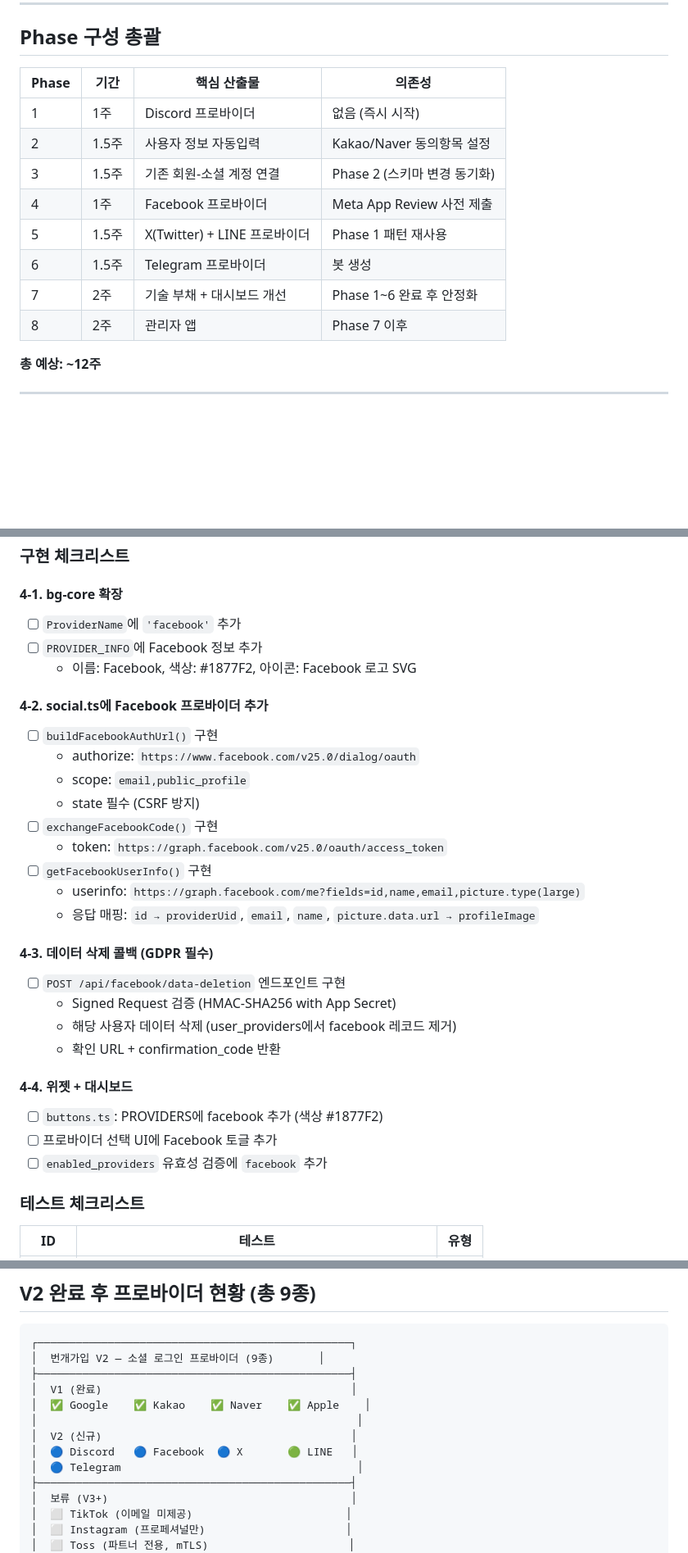
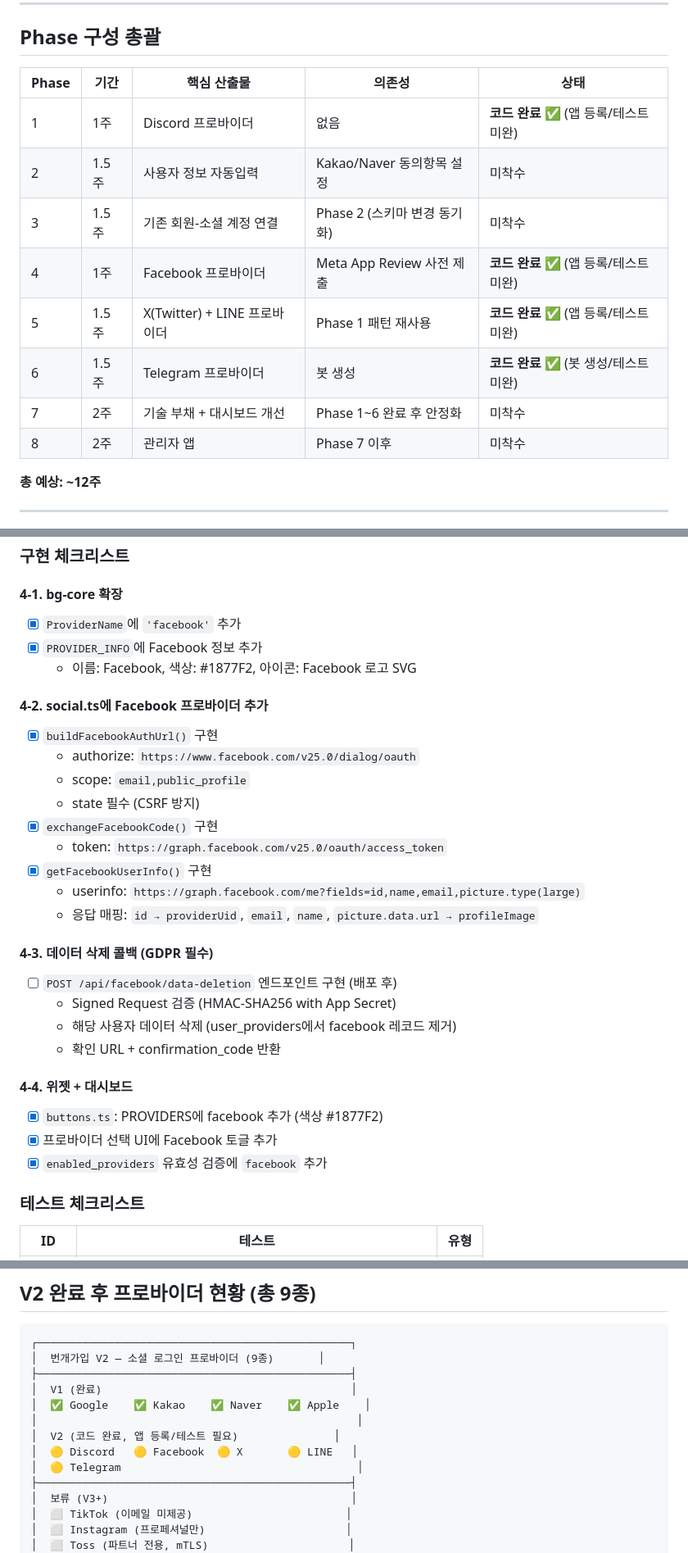
Before and after one commit to rockme999/supasignup, a Markdown page: docs/구현계획서_v2.md, 3 parts joined by grey strips. Shown at 82% size. Rendered like a GitHub page; blank space fills up the shorter version.

```diff
--- a/docs/구현계획서_v2.md
+++ b/docs/구현계획서_v2.md
@@ -34,16 +34,16 @@
 
 ## Phase 구성 총괄
 
-| Phase | 기간 | 핵심 산출물 | 의존성 |
-|-------|------|-----------|--------|
-| 1 | 1주 | Discord 프로바이더 | 없음 (즉시 시작) |
-| 2 | 1.5주 | 사용자 정보 자동입력 | Kakao/Naver 동의항목 설정 |
-| 3 | 1.5주 | 기존 회원-소셜 계정 연결 | Phase 2 (스키마 변경 동기화) |
-| 4 | 1주 | Facebook 프로바이더 | Meta App Review 사전 제출 |
-| 5 | 1.5주 | X(Twitter) + LINE 프로바이더 | Phase 1 패턴 재사용 |
-| 6 | 1.5주 | Telegram 프로바이더 | 봇 생성 |
-| 7 | 2주 | 기술 부채 + 대시보드 개선 | Phase 1~6 완료 후 안정화 |
-| 8 | 2주 | 관리자 앱 | Phase 7 이후 |
+| Phase | 기간 | 핵심 산출물 | 의존성 | 상태 |
+|-------|------|-----------|--------|------|
+| 1 | 1주 | Discord 프로바이더 | 없음 | **코드 완료** ✅ (앱 등록/테스트 미완) |
+| 2 | 1.5주 | 사용자 정보 자동입력 | Kakao/Naver 동의항목 설정 | 미착수 |
+| 3 | 1.5주 | 기존 회원-소셜 계정 연결 | Phase 2 (스키마 변경 동기화) | 미착수 |
+| 4 | 1주 | Facebook 프로바이더 | Meta App Review 사전 제출 | **코드 완료** ✅ (앱 등록/테스트 미완) |
+| 5 | 1.5주 | X(Twitter) + LINE 프로바이더 | Phase 1 패턴 재사용 | **코드 완료** ✅ (앱 등록/테스트 미완) |
+| 6 | 1.5주 | Telegram 프로바이더 | 봇 생성 | **코드 완료** ✅ (봇 생성/테스트 미완) |
+| 7 | 2주 | 기술 부채 + 대시보드 개선 | Phase 1~6 완료 후 안정화 | 미착수 |
+| 8 | 2주 | 관리자 앱 | Phase 7 이후 | 미착수 |
 
 **총 예상: ~12주**
 
@@ -298,31 +298,31 @@
 ### 구현 체크리스트
 
 #### 4-1. bg-core 확장
-- [ ] `ProviderName`에 `'facebook'` 추가
-- [ ] `PROVIDER_INFO`에 Facebook 정보 추가
+- [x] `ProviderName`에 `'facebook'` 추가
+- [x] `PROVIDER_INFO`에 Facebook 정보 추가
   - 이름: Facebook, 색상: #1877F2, 아이콘: Facebook 로고 SVG
 
 #### 4-2. social.ts에 Facebook 프로바이더 추가
-- [ ] `buildFacebookAuthUrl()` 구현
+- [x] `buildFacebookAuthUrl()` 구현
   - authorize: `https://www.facebook.com/v25.0/dialog/oauth`
   - scope: `email,public_profile`
   - state 필수 (CSRF 방지)
-- [ ] `exchangeFacebookCode()` 구현
+- [x] `exchangeFacebookCode()` 구현
   - token: `https://graph.facebook.com/v25.0/oauth/access_token`
-- [ ] `getFacebookUserInfo()` 구현
+- [x] `getFacebookUserInfo()` 구현
   - userinfo: `https://graph.facebook.com/me?fields=id,name,email,picture.type(large)`
   - 응답 매핑: `id → providerUid`, `email`, `name`, `picture.data.url → profileImage`
 
 #### 4-3. 데이터 삭제 콜백 (GDPR 필수)
-- [ ] `POST /api/facebook/data-deletion` 엔드포인트 구현
+- [ ] `POST /api/facebook/data-deletion` 엔드포인트 구현 (배포 후)
   - Signed Request 검증 (HMAC-SHA256 with App Secret)
   - 해당 사용자 데이터 삭제 (user_providers에서 facebook 레코드 제거)
   - 확인 URL + confirmation_code 반환
 
 #### 4-4. 위젯 + 대시보드
-- [ ] `buttons.ts`: PROVIDERS에 facebook 추가 (색상 #1877F2)
-- [ ] 프로바이더 선택 UI에 Facebook 토글 추가
-- [ ] `enabled_providers` 유효성 검증에 `facebook` 추가
+- [x] `buttons.ts`: PROVIDERS에 facebook 추가 (색상 #1877F2)
+- [x] 프로바이더 선택 UI에 Facebook 토글 추가
+- [x] `enabled_providers` 유효성 검증에 `facebook` 추가
 
 ### 테스트 체크리스트
 
@@ -632,9 +622,9 @@ Telegram:
 │  V1 (완료)                                       │
 │  ✅ Google    ✅ Kakao    ✅ Naver    ✅ Apple    │
 │                                                  │
-│  V2 (신규)                                       │
-│  🔵 Discord   🔵 Facebook  🔵 X       🟢 LINE   │
-│  🔵 Telegram                                     │
+│  V2 (코드 완료, 앱 등록/테스트 필요)               │
+│  🟡 Discord   🟡 Facebook  🟡 X       🟡 LINE   │
+│  🟡 Telegram                                     │
 ├─────────────────────────────────────────────────┤
 │  보류 (V3+)                                      │
 │  ⬜ TikTok (이메일 미제공)                        │
```
Also changed, not shown: other parts of docs/구현계획서_v2.md (+32 -42 lines).
